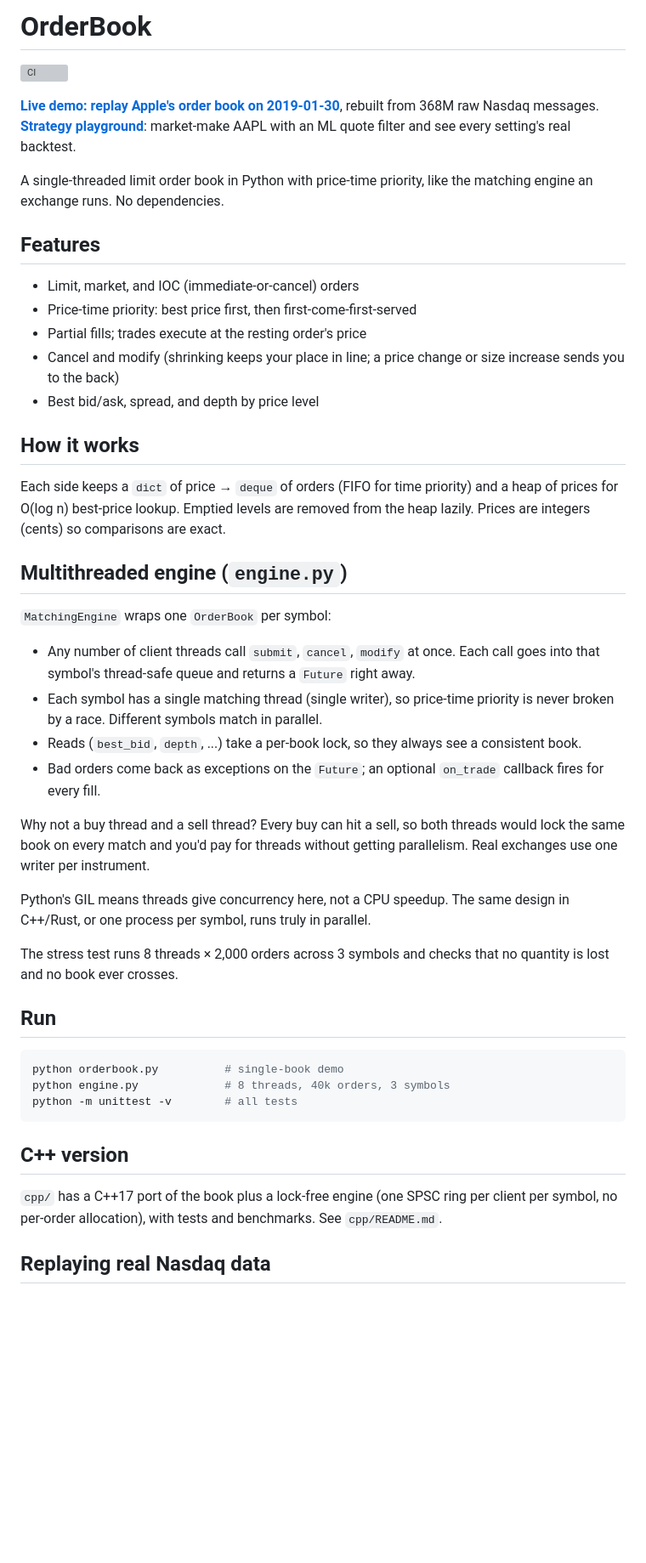
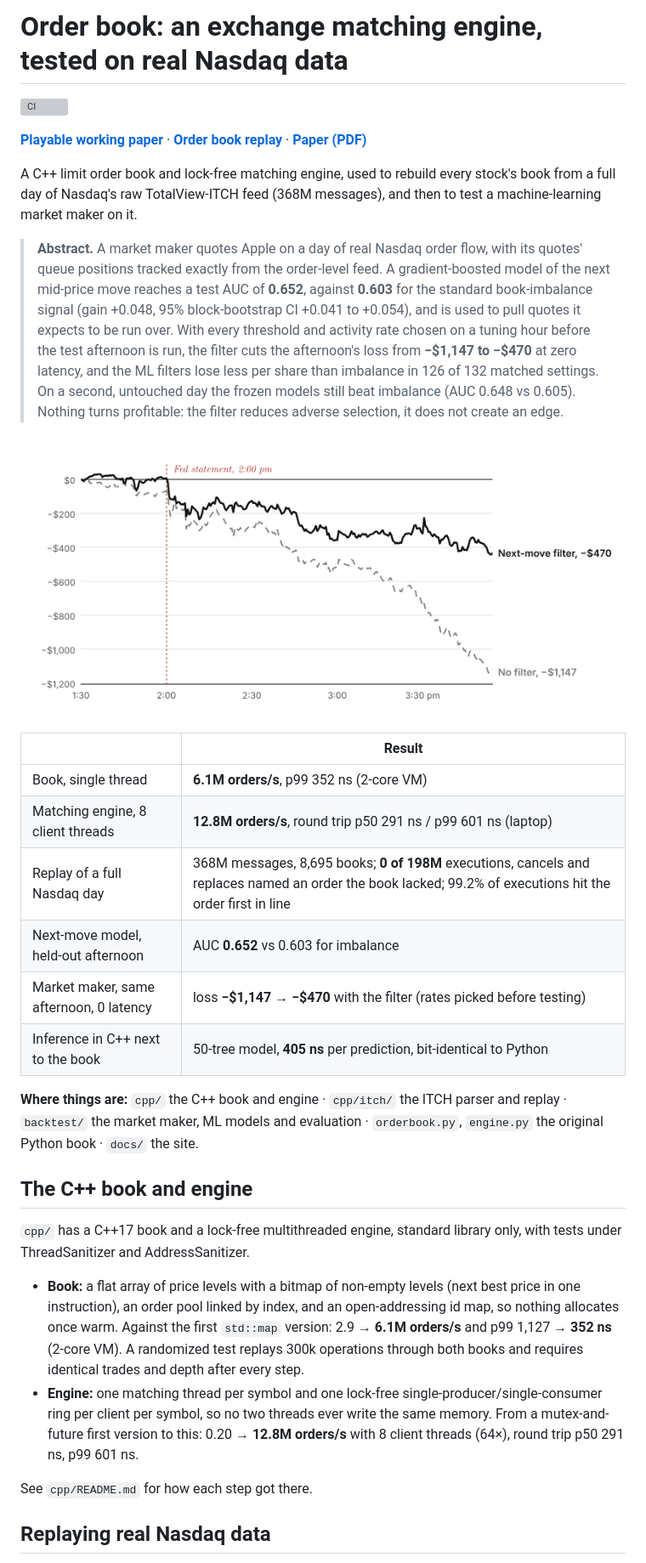
Before and after one commit to adamdn-code/orderbook, a Markdown page: README.md, the part around one of its changes. Shown at 85% size. Drawn GitHub-style; pictures changed too: backtest/results/ml/headline.png (added); blank space fills up the shorter version; grey boxes are pictures that could not be loaded.

````diff
--- a/README.md
+++ b/README.md
@@ -1,43 +1,32 @@
-# OrderBook
+# Order book: an exchange matching engine, tested on real Nasdaq data
 
 [![CI](https://github.com/adamdn-code/orderbook/actions/workflows/ci.yml/badge.svg)](https://github.com/adamdn-code/orderbook/actions/workflows/ci.yml)
 
-**[Live demo: replay Apple's order book on 2019-01-30](https://adamdn-code.github.io/orderbook/)**, rebuilt from 368M raw Nasdaq messages. **[Strategy playground](https://adamdn-code.github.io/orderbook/playground.html)**: market-make AAPL with an ML quote filter and see every setting's real backtest.
+**[Playable working paper](https://orderbook-eosin.vercel.app/playground.html)** · **[Order book replay](https://orderbook-eosin.vercel.app/)** · **[Paper (PDF)](https://orderbook-eosin.vercel.app/paper.pdf)**
 
-A single-threaded limit order book in Python with price-time priority, like the matching engine an exchange runs. No dependencies.
+A C++ limit order book and lock-free matching engine, used to rebuild every stock's book from a full day of Nasdaq's raw TotalView-ITCH feed (368M messages), and then to test a machine-learning market maker on it.
 
-## Features
-- Limit, market, and IOC (immediate-or-cancel) orders
-- Price-time priority: best price first, then first-come-first-served
-- Partial fills; trades execute at the resting order's price
-- Cancel and modify (shrinking keeps your place in line; a price change or size increase sends you to the back)
-- Best bid/ask, spread, and depth by price level
+> **Abstract.** A market maker quotes Apple on a day of real Nasdaq order flow, with its quotes' queue positions tracked exactly from the order-level feed. A gradient-boosted model of the next mid-price move reaches a test AUC of **0.652**, against **0.603** for the standard book-imbalance signal (gain +0.048, 95% block-bootstrap CI +0.041 to +0.054), and is used to pull quotes it expects to be run over. With every threshold and activity rate chosen on a tuning hour before the test afternoon is run, the filter cuts the afternoon's loss from **−$1,147 to −$470** at zero latency, and the ML filters lose less per share than imbalance in 126 of 132 matched settings. On a second, untouched day the frozen models still beat imbalance (AUC 0.648 vs 0.605). Nothing turns profitable: the filter reduces adverse selection, it does not create an edge.
 
-## How it works
-Each side keeps a `dict` of price → `deque` of orders (FIFO for time priority) and a heap of prices for O(log n) best-price lookup. Emptied levels are removed from the heap lazily. Prices are integers (cents) so comparisons are exact.
+![Figure 1: running PnL on the test afternoon, with and without the next-move filter](backtest/results/ml/headline.png)
 
-## Multithreaded engine (`engine.py`)
-`MatchingEngine` wraps one `OrderBook` per symbol:
-- Any number of client threads call `submit`, `cancel`, `modify` at once. Each call goes into that symbol's thread-safe queue and returns a `Future` right away.
-- Each symbol has a single matching thread (single writer), so price-time priority is never broken by a race. Different symbols match in parallel.
-- Reads (`best_bid`, `depth`, ...) take a per-book lock, so they always see a consistent book.
-- Bad orders come back as exceptions on the `Future`; an optional `on_trade` callback fires for every fill.
+| | Result |
+|---|---|
+| Book, single thread | **6.1M orders/s**, p99 352 ns (2-core VM) |
+| Matching engine, 8 client threads | **12.8M orders/s**, round trip p50 291 ns / p99 601 ns (laptop) |
+| Replay of a full Nasdaq day | 368M messages, 8,695 books; **0 of 198M** executions, cancels and replaces named an order the book lacked; 99.2% of executions hit the order first in line |
+| Next-move model, held-out afternoon | AUC **0.652** vs 0.603 for imbalance |
+| Market maker, same afternoon, 0 latency | loss **−$1,147 → −$470** with the filter (rates picked before testing) |
+| Inference in C++ next to the book | 50-tree model, **405 ns** per prediction, bit-identical to Python |
 
-Why not a buy thread and a sell thread? Every buy can hit a sell, so both threads would lock the same book on every match and you'd pay for threads without getting parallelism. Real exchanges use one writer per instrument.
+**Where things are:** `cpp/` the C++ book and engine · `cpp/itch/` the ITCH parser and replay · `backtest/` the market maker, ML models and evaluation · `orderbook.py`, `engine.py` the original Python book · `docs/` the site.
 
-Python's GIL means threads give concurrency here, not a CPU speedup. The same design in C++/Rust, or one process per symbol, runs truly in parallel.
+## The C++ book and engine
+`cpp/` has a C++17 book and a lock-free multithreaded engine, standard library only, with tests under ThreadSanitizer and AddressSanitizer.
+- **Book:** a flat array of price levels with a bitmap of non-empty levels (next best price in one instruction), an order pool linked by index, and an open-addressing id map, so nothing allocates once warm. Against the first `std::map` version: 2.9 → **6.1M orders/s** and p99 1,127 → **352 ns** (2-core VM). A randomized test replays 300k operations through both books and requires identical trades and depth after every step.
+- **Engine:** one matching thread per symbol and one lock-free single-producer/single-consumer ring per client per symbol, so no two threads ever write the same memory. From a mutex-and-future first version to this: 0.20 → **12.8M orders/s** with 8 client threads (64×), round trip p50 291 ns, p99 601 ns.
 
-The stress test runs 8 threads × 2,000 orders across 3 symbols and checks that no quantity is lost and no book ever crosses.
-
-## Run
-```bash
-python orderbook.py          # single-book demo
-python engine.py             # 8 threads, 40k orders, 3 symbols
-python -m unittest -v        # all tests
-```
-
-## C++ version
-`cpp/` has a C++17 port of the book plus a lock-free engine (one SPSC ring per client per symbol, no per-order allocation), with tests and benchmarks. See `cpp/README.md`.
+See `cpp/README.md` for how each step got there.
 
 ## Replaying real Nasdaq data
 `cpp/itch/` parses Nasdaq's raw TotalView-ITCH 5.0 feed and rebuilds every stock's order book with the C++ book. On a full real day (2019-01-30): 368 million messages and 8,695 stocks. **0 of 198 million** executions, cancels, deletes and replaces named an order the book didn't have, the book was empty at the close as Nasdaq's is, and 99.2% of executions hit the order the book had first in line. See `cpp/itch/README.md`.
````
Also changed, not shown: other parts of README.md (+35 -2 lines), backtest/README.md (+1 -1 lines), cpp/itch/README.md (+2 -2 lines), backtest/results/ml/frontier.png (added), backtest/results/ml/roc.png (added), docs/og.png (added), 9 other files.
